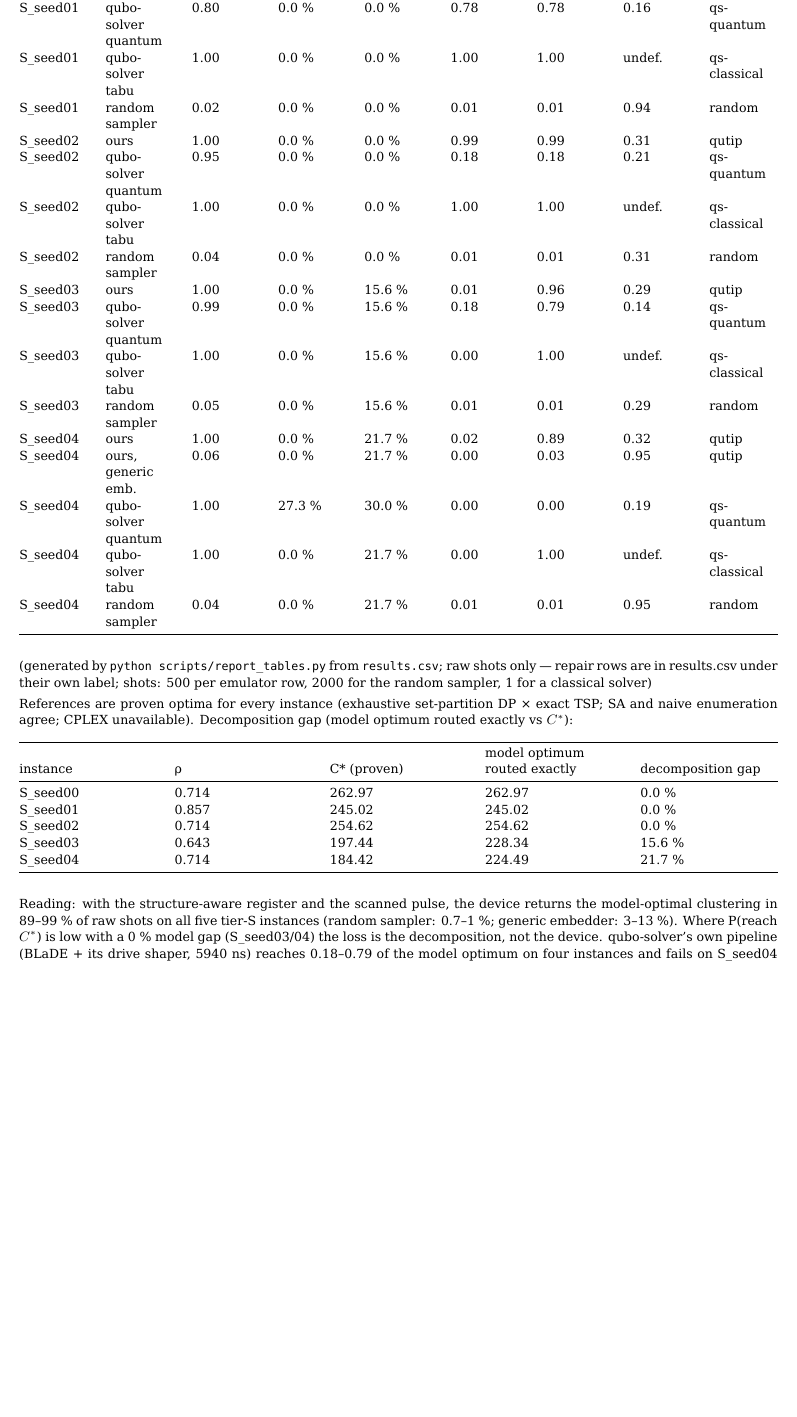
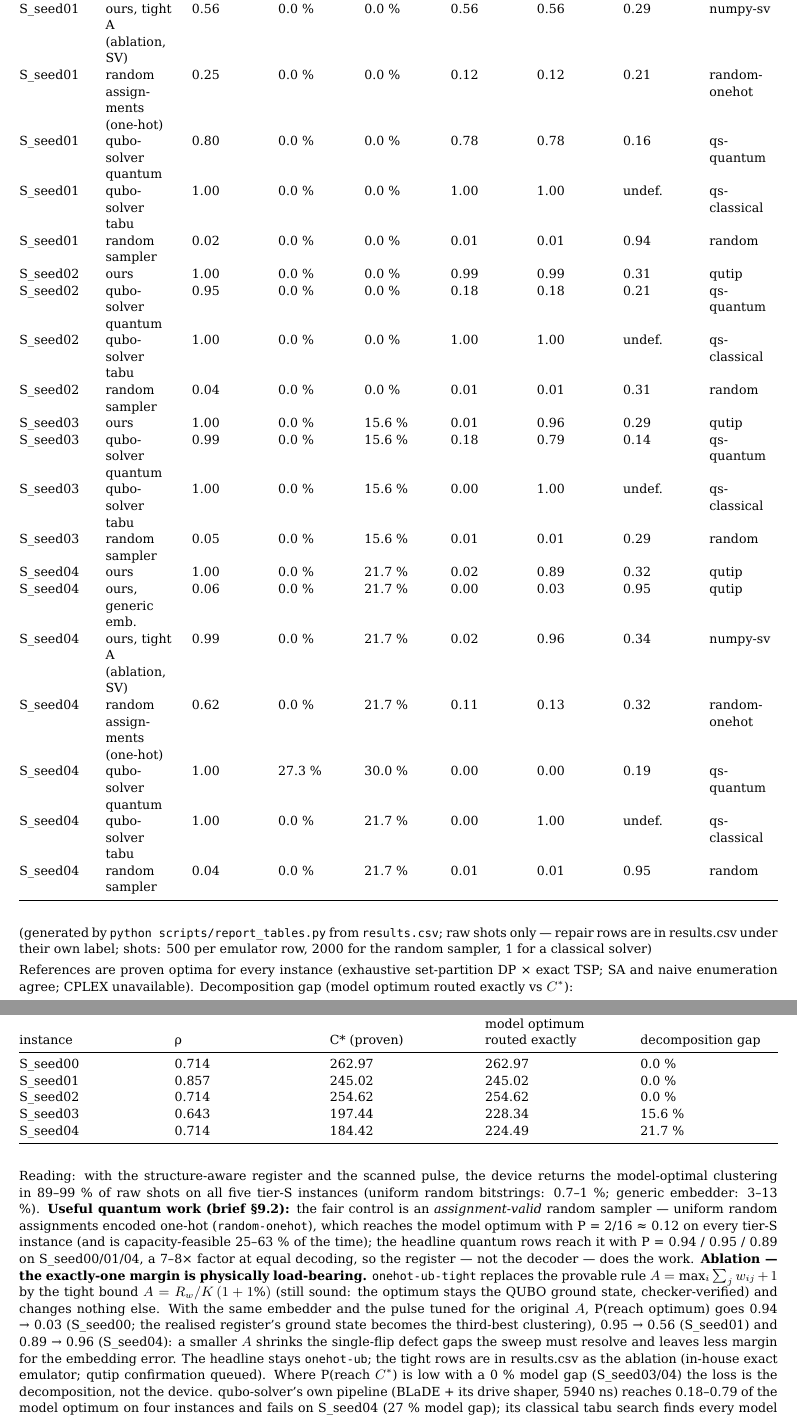
Before and after one commit to rchen2025/DuQuantum_Pasqal_Challenge_Qualies, a LaTeX document (report/report.tex): part of page 3 of 4 before the commit and two parts of pages 3 and 4 of 5 after it, the two joined at a grey line, cut at the place of the change, the shorter picture padded with empty space. Compiled offline with XeLaTeX.

Commit message:
REPORT + DERIVATIONS Q&A: useful quantum work (random-onehot 0.12 vs 0.9), onehot-ub-tight as ablation; DID_NOT_WORK sentence; report table rows

```diff
--- a/report/report.tex
+++ b/report/report.tex
@@ -215,6 +219,10 @@ S\_seed01 & ours & 0.95 & 0.0 \% & 0.0 \% & 0.95 & 0.95 & 0.21 &
 qutip \\
 S\_seed01 & ours, generic emb. & 0.09 & 0.0 \% & 0.0 \% & 0.07 & 0.07 &
 0.94 & qutip \\
+S\_seed01 & ours, tight A (ablation, SV) & 0.56 & 0.0 \% & 0.0 \% & 0.56
+& 0.56 & 0.29 & numpy-sv \\
+S\_seed01 & random assignments (one-hot) & 0.25 & 0.0 \% & 0.0 \% & 0.12
+& 0.12 & 0.21 & random-onehot \\
 S\_seed01 & qubo-solver quantum & 0.80 & 0.0 \% & 0.0 \% & 0.78 & 0.78 &
 0.16 & qs-quantum \\
 S\_seed01 & qubo-solver tabu & 1.00 & 0.0 \% & 0.0 \% & 1.00 & 1.00 &
@@ -241,6 +249,10 @@ S\_seed04 & ours & 1.00 & 0.0 \% & 21.7 \% & 0.02 & 0.89 & 0.32 &
 qutip \\
 S\_seed04 & ours, generic emb. & 0.06 & 0.0 \% & 21.7 \% & 0.00 & 0.03 &
 0.95 & qutip \\
+S\_seed04 & ours, tight A (ablation, SV) & 0.99 & 0.0 \% & 21.7 \% &
+0.02 & 0.96 & 0.34 & numpy-sv \\
+S\_seed04 & random assignments (one-hot) & 0.62 & 0.0 \% & 21.7 \% &
+0.11 & 0.13 & 0.32 & random-onehot \\
 S\_seed04 & qubo-solver quantum & 1.00 & 27.3 \% & 30.0 \% & 0.00 & 0.00
 & 0.19 & qs-quantum \\
 S\_seed04 & qubo-solver tabu & 1.00 & 0.0 \% & 21.7 \% & 0.00 & 1.00 &
@@ -290,8 +302,30 @@ S\_seed04 & 0.714 & 184.42 & 224.49 & 21.7 \% \\
 
 Reading: with the structure-aware register and the scanned pulse, the
 device returns the model-optimal clustering in 89--99 \% of raw shots on
-all five tier-S instances (random sampler: 0.7--1 \%; generic embedder:
-3--13 \%). Where P(reach \(C^*\)) is low with a 0 \% model gap
-(S\_seed03/04) the loss is the decomposition, not the device.
-qubo-solver's own pipeline (BLaDE + its drive shaper, 5940 ns) reaches
-0.18--0.79 of the model optimum on four instances and fails on S\_seed04
+all five tier-S instances (uniform random bitstrings: 0.7--1 \%; generic
+embedder: 3--13 \%). \textbf{Useful quantum work (brief §9.2):} the fair
+control is an \emph{assignment-valid} random sampler --- uniform random
+assignments encoded one-hot (\texttt{random-onehot}), which reaches the
+model optimum with P = 2/16 ≈ 0.12 on every tier-S instance (and is
+capacity-feasible 25--63 \% of the time); the headline quantum rows
+reach it with P = 0.94 / 0.95 / 0.89 on S\_seed00/01/04, a 7--8× factor
+at equal decoding, so the register --- not the decoder --- does the
+work. \textbf{Ablation --- the exactly-one margin is physically
+load-bearing.} \texttt{onehot-ub-tight} replaces the provable rule
+\(A=\max_i\sum_j w_{ij}+1\) by the tight bound \(A = R_w/K\,(1+1\%)\)
+(still sound: the optimum stays the QUBO ground state, checker-verified)
+and changes nothing else. With the same embedder and the pulse tuned for
+the original \(A\), P(reach optimum) goes 0.94 → 0.03 (S\_seed00; the
+realised register's ground state becomes the third-best clustering),
+0.95 → 0.56 (S\_seed01) and 0.89 → 0.96 (S\_seed04): a smaller \(A\)
+shrinks the single-flip defect gaps the sweep must resolve and leaves
+less margin for the embedding error. The headline stays
+\texttt{onehot-ub}; the tight rows are in results.csv as the ablation
+(in-house exact emulator; qutip confirmation queued). Where P(reach
+\(C^*\)) is low with a 0 \% model gap (S\_seed03/04) the loss is the
+decomposition, not the device. qubo-solver's own pipeline (BLaDE + its
+drive shaper, 5940 ns) reaches 0.18--0.79 of the model optimum on four
+instances and fails on S\_seed04 (27 \% model gap); its classical tabu
+search finds every model optimum, and its default SA path does not (a
+single-start greedy descent at \(T_0=5\) --- we report a
+stated-parameter SA instead).
```
Also changed, not shown: docs/DERIVATIONS.md (+16 -0 lines), docs/DID_NOT_WORK.md (+1 -0 lines), docs/REPORT.md (+18 -1 lines), report/report.pdf, report/report.tex (7 more changed lines), 1 other file.
